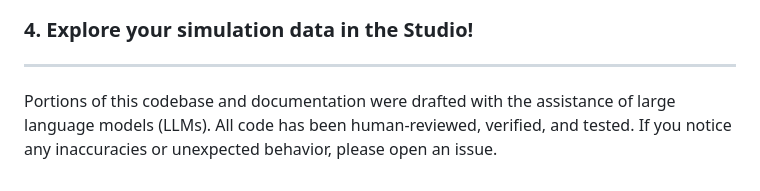
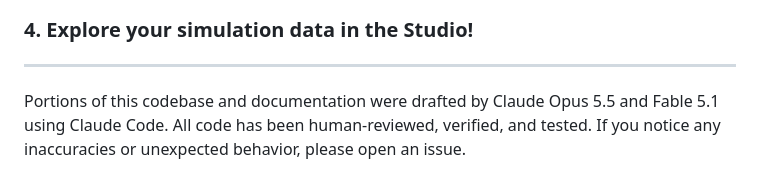
Before and after one commit to blhackslash/PDEStudio.jl, a Markdown page: README.md, the part around the change. Rendered like a GitHub page.

Commit message:
Updated AI disclaimer

```diff
--- a/README.md
+++ b/README.md
@@ -147,4 +147,4 @@ force_simulation()
 
 ---
 
-Portions of this codebase and documentation were drafted with the assistance of large language models (LLMs). All code has been human-reviewed, verified, and tested. If you notice any inaccuracies or unexpected behavior, please open an issue.
+Portions of this codebase and documentation were drafted by Claude Opus 5.5 and Fable 5.1 using Claude Code. All code has been human-reviewed, verified, and tested. If you notice any inaccuracies or unexpected behavior, please open an issue.
```
